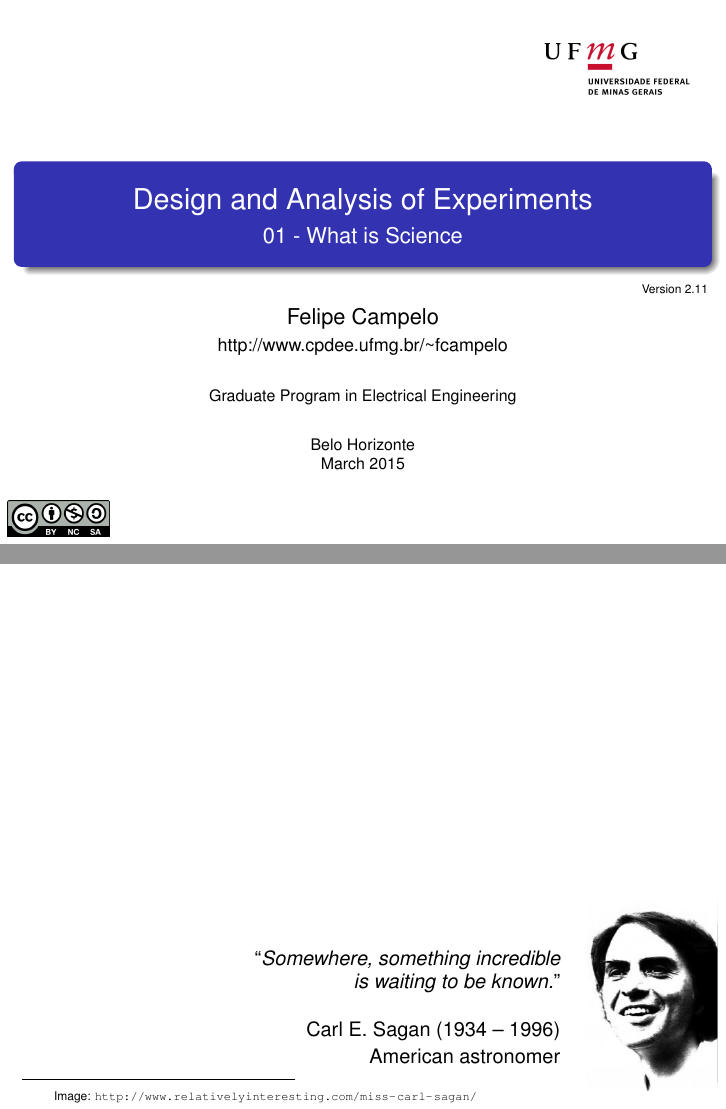
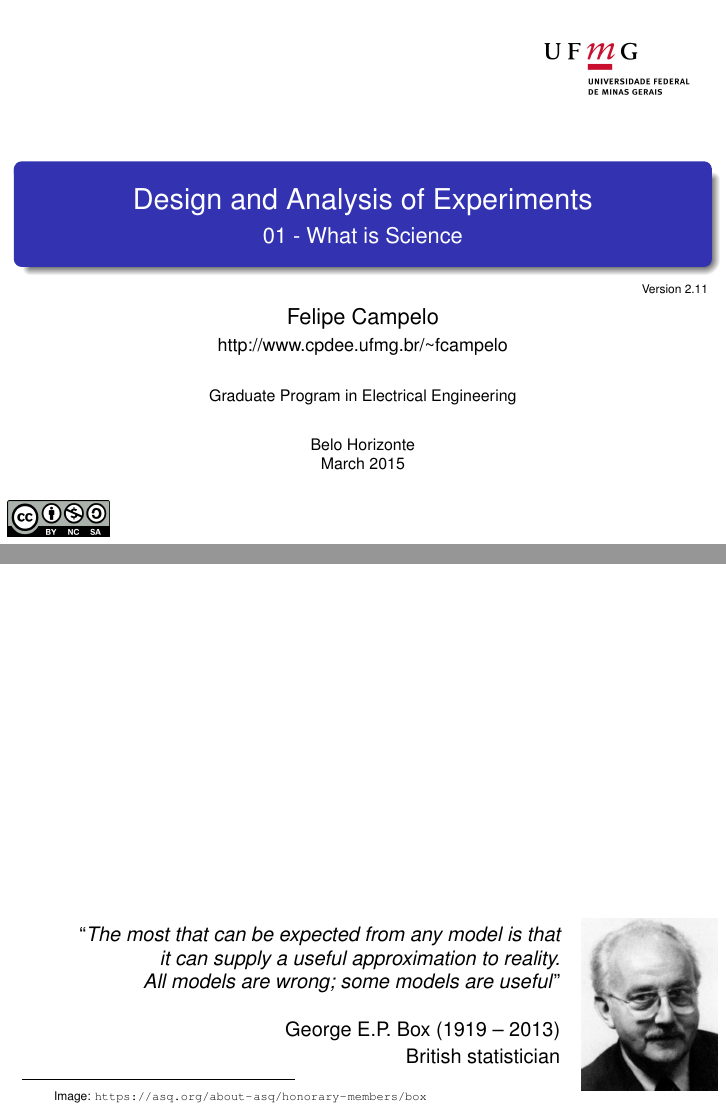
Before and after one commit to fcampelo/Design-and-Analysis-of-Experiments, LaTeX slides (01-WhatsScience/Chapter01.tex): pages 1 and 2 of 15, joined at a grey line. Compiled offline with pdfLaTeX; the source files are stored in an older character set and shown here as Unicode.

Commit message:
Update Ch01

```diff
--- a/01-WhatsScience/Chapter01.tex
+++ b/01-WhatsScience/Chapter01.tex
@@ -32,17 +32,17 @@
 		\frametitle{}
 \begin{columns}[T]
 \column{0.8\textwidth}
-\flushright{\small ``\textit{Somewhere, something incredible\\is waiting to be known.}''\\\ \\
-Carl E. Sagan (1934 -- 1996)\\
-American astronomer}
+\flushright{\small ``\textit{The most that can be expected from any model is that\\it can supply a useful approximation to reality.\\All models are wrong; some models are useful}''\\\ \\
+George E.P. Box (1919 -- 2013)\\
+British statistician}
 \column{0.2\textwidth}
 \begin{tikzpicture}[remember picture,overlay]
 \node[anchor=south east,yshift=5pt,xshift=0pt] at (current page.south east)
-{\includegraphics[width=\textwidth]{../figs/sagan.png}};
+{\includegraphics[width=\textwidth]{../figs/box.png}};
 \end{tikzpicture}
 \end{columns}
 \vhalf
-\lfr{Image: \url{http://www.relativelyinteresting.com/miss-carl-sagan/}}
+\lfr{Image: \url{https://asq.org/about-asq/honorary-members/box}}
 \end{frame}
 
 %=====
```
Also changed, not shown: 01-WhatsScience/Chapter01.pdf.
